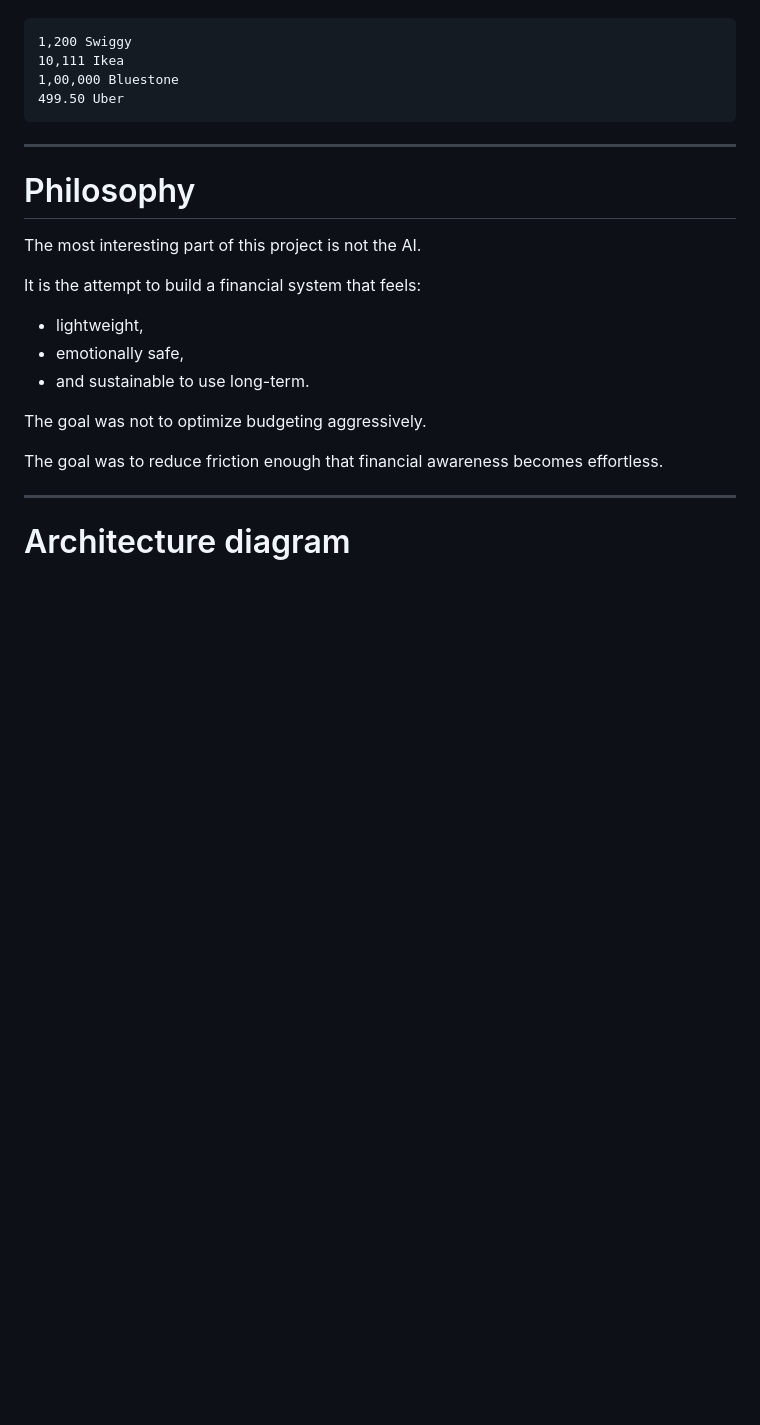
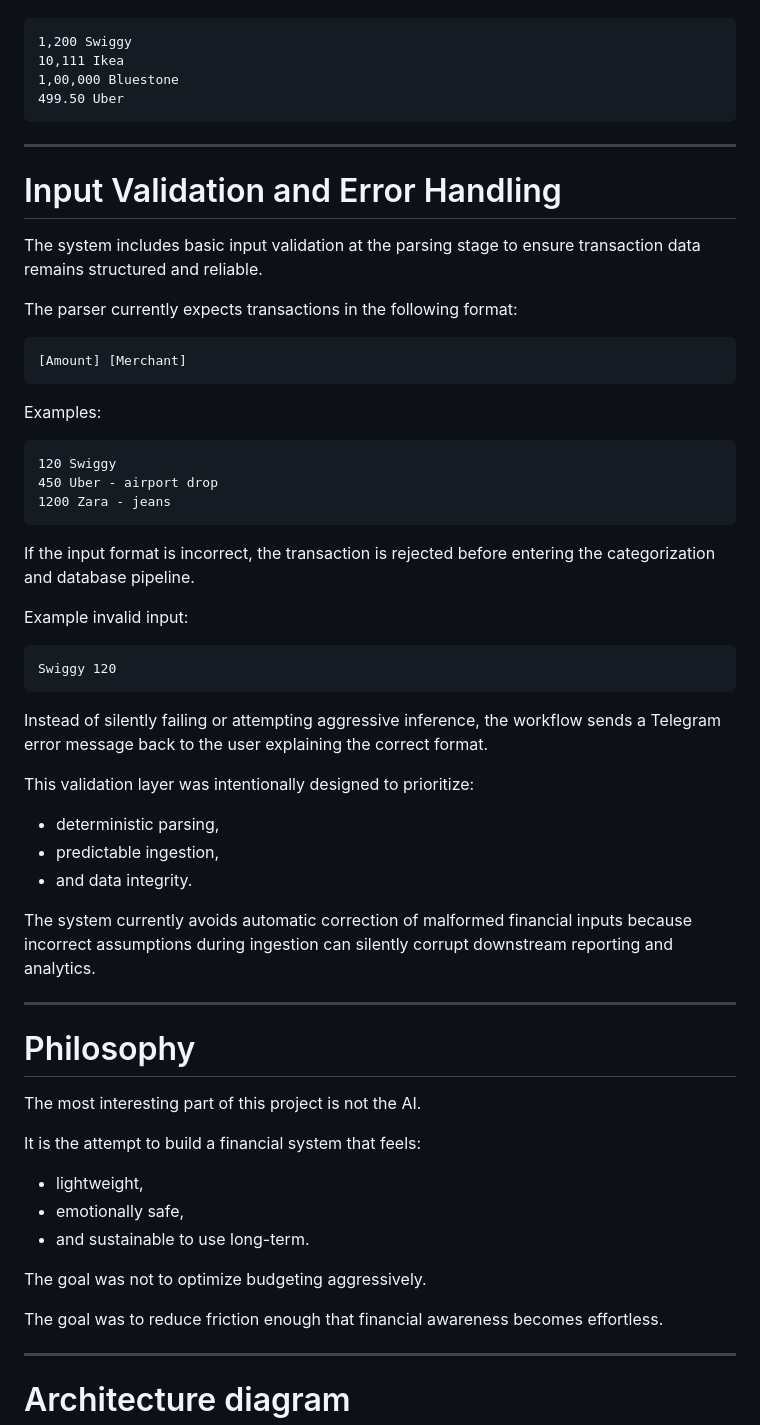
Before and after one commit to sushma-rkg/she-vibes-project, a Markdown page: README.md, the part around the change. GitHub-like rendering; blank space fills up the shorter version.

````diff
--- a/README.md
+++ b/README.md
@@ -334,6 +334,46 @@ Examples:
 
 ---
 
+# Input Validation and Error Handling
+
+The system includes basic input validation at the parsing stage to ensure transaction data remains structured and reliable.
+
+The parser currently expects transactions in the following format:
+
+```text
+[Amount] [Merchant]
+```
+
+Examples:
+
+```text
+120 Swiggy
+450 Uber - airport drop
+1200 Zara - jeans
+```
+
+If the input format is incorrect, the transaction is rejected before entering the categorization and database pipeline.
+
+Example invalid input:
+
+```text
+Swiggy 120
+```
+
+Instead of silently failing or attempting aggressive inference, the workflow sends a Telegram error message back to the user explaining the correct format.
+
+This validation layer was intentionally designed to prioritize:
+
+* deterministic parsing,
+* predictable ingestion,
+* and data integrity.
+
+The system currently avoids automatic correction of malformed financial inputs because incorrect assumptions during ingestion can silently corrupt downstream reporting and analytics.
+
+
+---
+
+
 # Philosophy
 
 The most interesting part of this project is not the AI.
````
